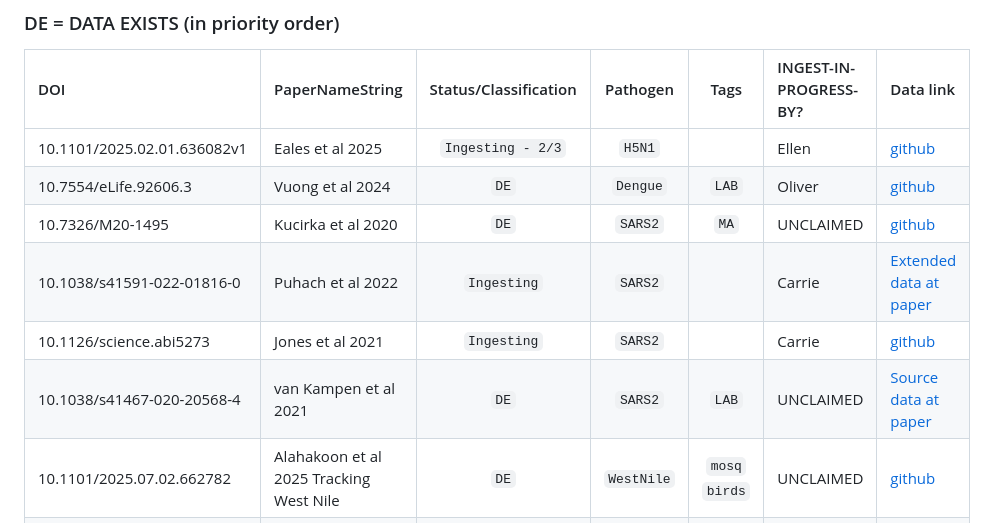
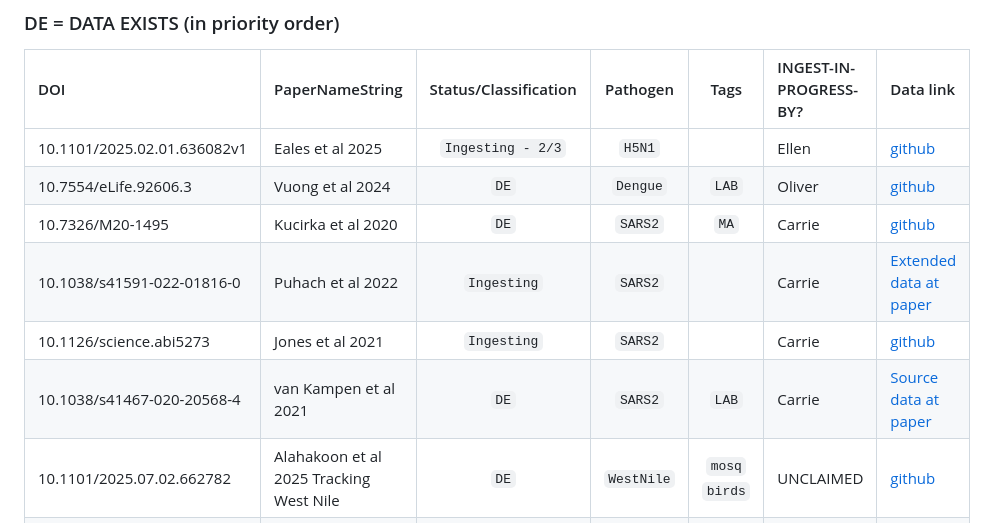
Before and after one commit to OpenPKCommons/OPKC, a Markdown page: data/main_lit_list.md, the part around the change. Drawn GitHub-style.

Commit message:
cf claiming more papers

```diff
--- a/data/main_lit_list.md
+++ b/data/main_lit_list.md
@@ -52,10 +52,10 @@ Count = 9.66
 |:---|:---|:---:|:---:|:---:|:---|:---|
 | 10.1101/2025.02.01.636082v1 | Eales et al 2025 | `Ingesting - 2/3` | `H5N1` | | Ellen | [github](https://github.com/Eales96/H5N1_viral_kinetics) |
 | 10.7554/eLife.92606.3 | Vuong et al 2024 | `DE` | `Dengue` | `LAB` | Oliver | [github](https://github.com/Nguyenlamvuong/Dengue_Viremia_Kinetics_eLife_2024/blob/main/Viremia%20and%20outcomes%20240522.Rdata) |
-| 10.7326/M20-1495 | Kucirka et al 2020 | `DE` | `SARS2` | `MA` | UNCLAIMED | [github](https://github.com/HopkinsIDD/covidRTPCR) |
+| 10.7326/M20-1495 | Kucirka et al 2020 | `DE` | `SARS2` | `MA` | Carrie | [github](https://github.com/HopkinsIDD/covidRTPCR) |
 | 10.1038/s41591-022-01816-0 | Puhach et al 2022 | `Ingesting` | `SARS2` | | Carrie | [Extended data at paper](https://www-nature-com.colorado.idm.oclc.org/articles/s41591-022-01816-0#Sec18) |
 | 10.1126/science.abi5273 | Jones et al 2021 | `Ingesting` | `SARS2` | | Carrie | [github](https://github.com/VirologyCharite/SARS-CoV-2-VL-paper/tree/main) |
-| 10.1038/s41467-020-20568-4 | van Kampen et al 2021 | `DE` | `SARS2` | `LAB` | UNCLAIMED | [Source data at paper](https://www-nature-com.colorado.idm.oclc.org/articles/s41467-020-20568-4#Sec12) |
+| 10.1038/s41467-020-20568-4 | van Kampen et al 2021 | `DE` | `SARS2` | `LAB` | Carrie | [Source data at paper](https://www-nature-com.colorado.idm.oclc.org/articles/s41467-020-20568-4#Sec12) |
 | 10.1101/2025.07.02.662782 | Alahakoon et al 2025 Tracking West Nile | `DE` | `WestNile` | `mosq` `birds` | UNCLAIMED | [github](https://github.com/PunyaAlahakoon/west_nile_virus_abm/tree/main/3_figure_generation/data) |
 | 10.1038/s41467-025-61553-z | Peña-Mosca et al 2025  | `DE` | `Flu` |`H5N1` `cows` | Ellen | [github](https://github.com/fepenamosca/hpai_impact_dairies/tree/fd5f303f4aae47ef3a6259e7e7b94284f8c3af67/data) |
 | 10.1038/s41564-025-01998-6 | Facciuolo et al 2025 | `DE` | `Flu` |`H5N1` `cows` | Ellen | [Source Data at paper](https://www-nature-com.colorado.idm.oclc.org/articles/s41564-025-01998-6#Sec25) |
```
